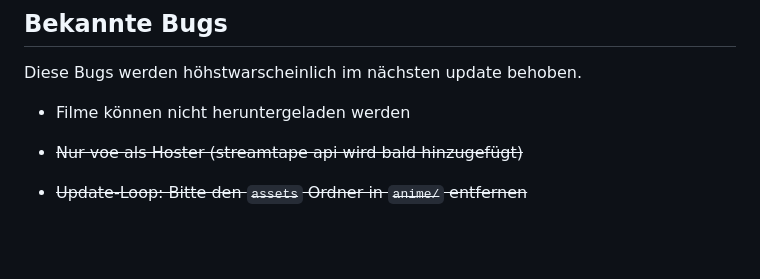
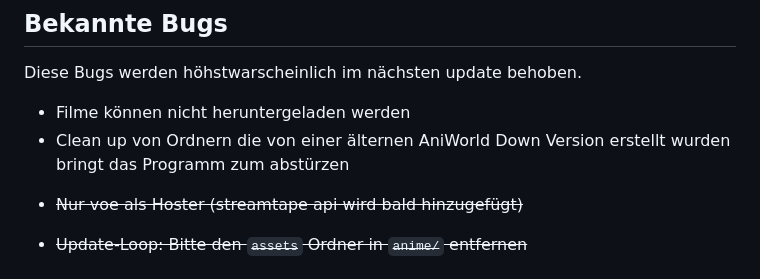
Before and after one commit to Someone266/aniworld-downloader, a Markdown page: README.md, the part around the change. GitHub-like rendering; blank space fills up the shorter version.

```diff
--- a/README.md
+++ b/README.md
@@ -80,6 +80,7 @@ _Ich würde mich über einen ⭐️ und einen Follow riesig freuen 😊_
 Diese Bugs werden höhstwarscheinlich im nächsten update behoben.
 
 - Filme können nicht heruntergeladen werden
+- Clean up von Ordnern die von einer älternen AniWorld Down Version erstellt wurden bringt das Programm zum abstürzen
 <!-- - Folgen werden im falschen Ordner heruntergeladen -->
 <!-- - Programmabstürze (z.B. aufgrund von captchas) -->
 - ~~Nur voe als Hoster (streamtape api wird bald hinzugefügt)~~
```
